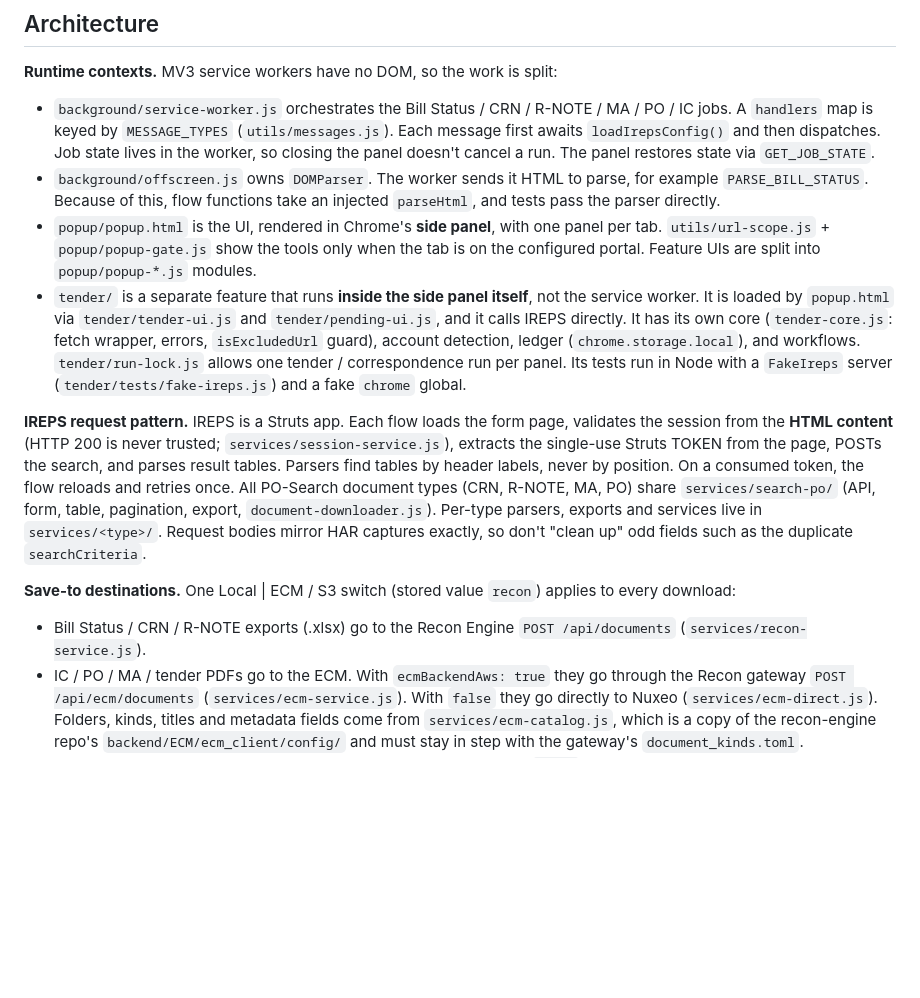
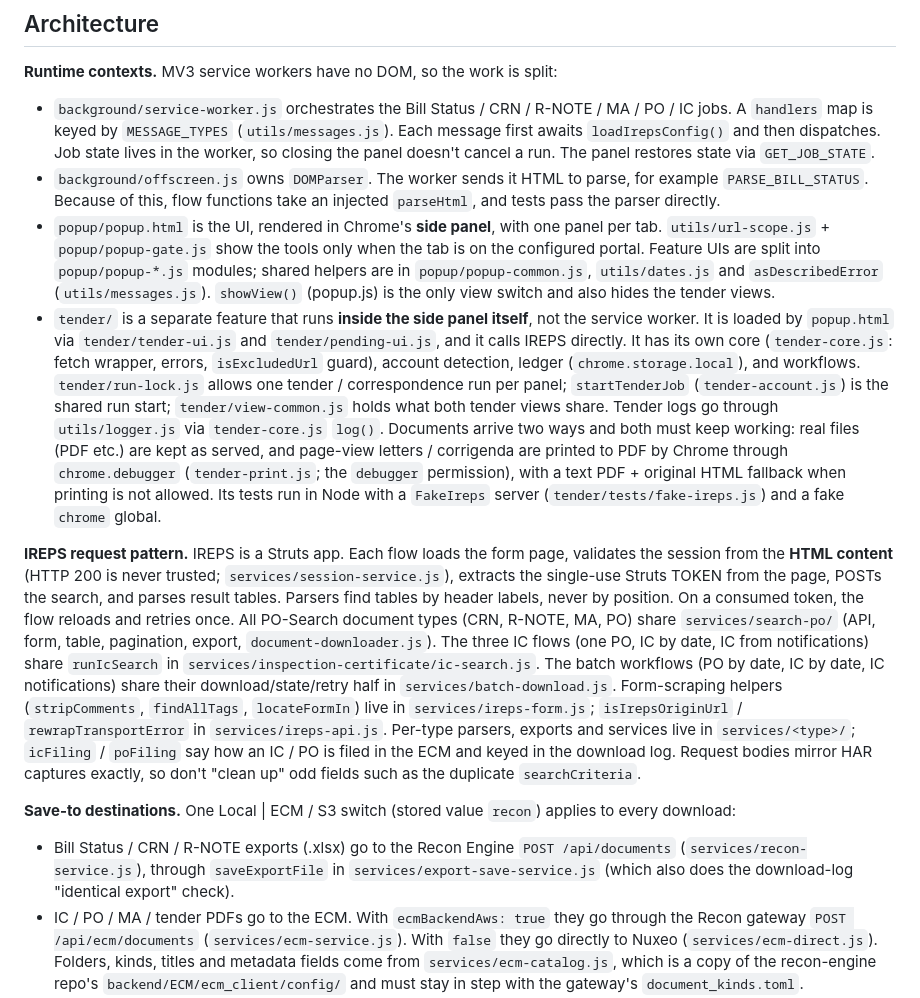
Before and after one commit to alokrajj2w/doclink_ireps, a Markdown page: CLAUDE.md, the part around the change. GitHub-like rendering; blank space fills up the shorter version.

```diff
--- a/CLAUDE.md
+++ b/CLAUDE.md
@@ -50,13 +50,13 @@ There is no linter. After code changes, reload DocLink in `chrome://extensions`.
 **Runtime contexts.** MV3 service workers have no DOM, so the work is split:
 - `background/service-worker.js` orchestrates the Bill Status / CRN / R-NOTE / MA / PO / IC jobs. A `handlers` map is keyed by `MESSAGE_TYPES` (`utils/messages.js`). Each message first awaits `loadIrepsConfig()` and then dispatches. Job state lives in the worker, so closing the panel doesn't cancel a run. The panel restores state via `GET_JOB_STATE`.
 - `background/offscreen.js` owns `DOMParser`. The worker sends it HTML to parse, for example `PARSE_BILL_STATUS`. Because of this, flow functions take an injected `parseHtml`, and tests pass the parser directly.
-- `popup/popup.html` is the UI, rendered in Chrome's **side panel**, with one panel per tab. `utils/url-scope.js` + `popup/popup-gate.js` show the tools only when the tab is on the configured portal. Feature UIs are split into `popup/popup-*.js` modules.
-- `tender/` is a separate feature that runs **inside the side panel itself**, not the service worker. It is loaded by `popup.html` via `tender/tender-ui.js` and `tender/pending-ui.js`, and it calls IREPS directly. It has its own core (`tender-core.js`: fetch wrapper, errors, `isExcludedUrl` guard), account detection, ledger (`chrome.storage.local`), and workflows. `tender/run-lock.js` allows one tender / correspondence run per panel. Its tests run in Node with a `FakeIreps` server (`tender/tests/fake-ireps.js`) and a fake `chrome` global.
+- `popup/popup.html` is the UI, rendered in Chrome's **side panel**, with one panel per tab. `utils/url-scope.js` + `popup/popup-gate.js` show the tools only when the tab is on the configured portal. Feature UIs are split into `popup/popup-*.js` modules; shared helpers are in `popup/popup-common.js`, `utils/dates.js` and `asDescribedError` (`utils/messages.js`). `showView()` (popup.js) is the only view switch and also hides the tender views.
+- `tender/` is a separate feature that runs **inside the side panel itself**, not the service worker. It is loaded by `popup.html` via `tender/tender-ui.js` and `tender/pending-ui.js`, and it calls IREPS directly. It has its own core (`tender-core.js`: fetch wrapper, errors, `isExcludedUrl` guard), account detection, ledger (`chrome.storage.local`), and workflows. `tender/run-lock.js` allows one tender / correspondence run per panel; `startTenderJob` (`tender-account.js`) is the shared run start; `tender/view-common.js` holds what both tender views share. Tender logs go through `utils/logger.js` via `tender-core.js` `log()`. Documents arrive two ways and both must keep working: real files (PDF etc.) are kept as served, and page-view letters / corrigenda are printed to PDF by Chrome through `chrome.debugger` (`tender-print.js`; the `debugger` permission), with a text PDF + original HTML fallback when printing is not allowed. Its tests run in Node with a `FakeIreps` server (`tender/tests/fake-ireps.js`) and a fake `chrome` global.
 
-**IREPS request pattern.** IREPS is a Struts app. Each flow loads the form page, validates the session from the **HTML content** (HTTP 200 is never trusted; `services/session-service.js`), extracts the single-use Struts TOKEN from the page, POSTs the search, and parses result tables. Parsers find tables by header labels, never by position. On a consumed token, the flow reloads and retries once. All PO-Search document types (CRN, R-NOTE, MA, PO) share `services/search-po/` (API, form, table, pagination, export, `document-downloader.js`). Per-type parsers, exports and services live in `services/<type>/`. Request bodies mirror HAR captures exactly, so don't "clean up" odd fields such as the duplicate `searchCriteria`.
+**IREPS request pattern.** IREPS is a Struts app. Each flow loads the form page, validates the session from the **HTML content** (HTTP 200 is never trusted; `services/session-service.js`), extracts the single-use Struts TOKEN from the page, POSTs the search, and parses result tables. Parsers find tables by header labels, never by position. On a consumed token, the flow reloads and retries once. All PO-Search document types (CRN, R-NOTE, MA, PO) share `services/search-po/` (API, form, table, pagination, export, `document-downloader.js`). The three IC flows (one PO, IC by date, IC from notifications) share `runIcSearch` in `services/inspection-certificate/ic-search.js`. The batch workflows (PO by date, IC by date, IC notifications) share their download/state/retry half in `services/batch-download.js`. Form-scraping helpers (`stripComments`, `findAllTags`, `locateFormIn`) live in `services/ireps-form.js`; `isIrepsOriginUrl` / `rewrapTransportError` in `services/ireps-api.js`. Per-type parsers, exports and services live in `services/<type>/`; `icFiling` / `poFiling` say how an IC / PO is filed in the ECM and keyed in the download log. Request bodies mirror HAR captures exactly, so don't "clean up" odd fields such as the duplicate `searchCriteria`.
 
 **Save-to destinations.** One Local | ECM / S3 switch (stored value `recon`) applies to every download:
-- Bill Status / CRN / R-NOTE exports (.xlsx) go to the Recon Engine `POST /api/documents` (`services/recon-service.js`).
+- Bill Status / CRN / R-NOTE exports (.xlsx) go to the Recon Engine `POST /api/documents` (`services/recon-service.js`), through `saveExportFile` in `services/export-save-service.js` (which also does the download-log "identical export" check).
 - IC / PO / MA / tender PDFs go to the ECM. With `ecmBackendAws: true` they go through the Recon gateway `POST /api/ecm/documents` (`services/ecm-service.js`). With `false` they go directly to Nuxeo (`services/ecm-direct.js`). Folders, kinds, titles and metadata fields come from `services/ecm-catalog.js`, which is a copy of the recon-engine repo's `backend/ECM/ecm_client/config/` and must stay in step with the gateway's `document_kinds.toml`.
 - If the ECM refuses a document, it **falls back to a local save** with an `ECM_*` reason, so nothing is lost. An IREPS account that can't be verified (`utils/ireps-account.js`: 833 = Hosur, 60828 = Rohtak) is never guessed. Its documents are saved locally.
 
```
Also changed, not shown: README.md (+46 -52 lines).
